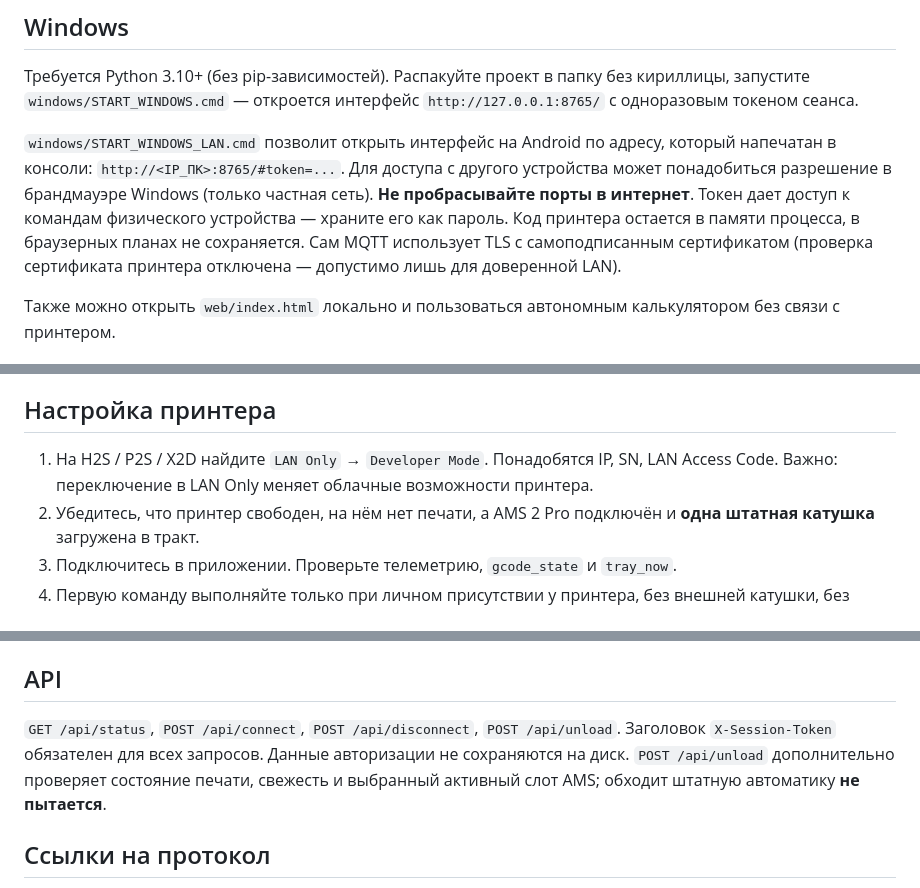
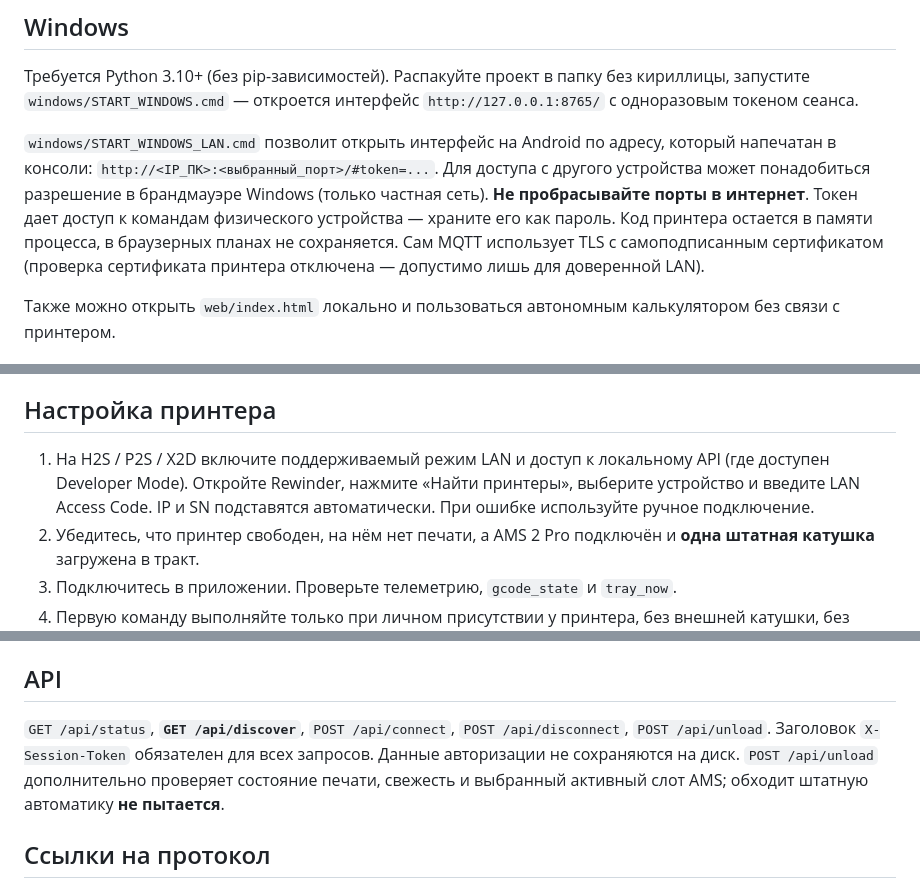
Before and after one commit to Aks1k642/AMS2PRO_REWINDER, a Markdown page: README.md, 3 parts joined by grey strips. Drawn GitHub-style.

```diff
--- a/README.md
+++ b/README.md
@@ -36,7 +49,7 @@ AMS2ProRewinder-Windows-x64.exe --no-port-prompt
 
 Требуется Python 3.10+ (без pip-зависимостей). Распакуйте проект в папку без кириллицы, запустите `windows/START_WINDOWS.cmd` — откроется интерфейс `http://127.0.0.1:8765/` с одноразовым токеном сеанса.
 
-`windows/START_WINDOWS_LAN.cmd` позволит открыть интерфейс на Android по адресу, который напечатан в консоли: `http://<IP_ПК>:8765/#token=...`. Для доступа с другого устройства может понадобиться разрешение в брандмауэре Windows (только частная сеть). **Не пробрасывайте порты в интернет**. Токен дает доступ к командам физического устройства — храните его как пароль. Код принтера остается в памяти процесса, в браузерных планах не сохраняется. Сам MQTT использует TLS с самоподписанным сертификатом (проверка сертификата принтера отключена — допустимо лишь для доверенной LAN).
+`windows/START_WINDOWS_LAN.cmd` позволит открыть интерфейс на Android по адресу, который напечатан в консоли: `http://<IP_ПК>:<выбранный_порт>/#token=...`. Для доступа с другого устройства может понадобиться разрешение в брандмауэре Windows (только частная сеть). **Не пробрасывайте порты в интернет**. Токен дает доступ к командам физического устройства — храните его как пароль. Код принтера остается в памяти процесса, в браузерных планах не сохраняется. Сам MQTT использует TLS с самоподписанным сертификатом (проверка сертификата принтера отключена — допустимо лишь для доверенной LAN).
 
 Также можно открыть `web/index.html` локально и пользоваться автономным калькулятором без связи с принтером.
 
@@ -48,7 +61,7 @@ AMS2ProRewinder-Windows-x64.exe --no-port-prompt
 
 ## Настройка принтера
 
-1. На H2S / P2S / X2D найдите `LAN Only` → `Developer Mode`. Понадобятся IP, SN, LAN Access Code. Важно: переключение в LAN Only меняет облачные возможности принтера.
+1. На H2S / P2S / X2D включите поддерживаемый режим LAN и доступ к локальному API (где доступен Developer Mode). Откройте Rewinder, нажмите «Найти принтеры», выберите устройство и введите LAN Access Code. IP и SN подставятся автоматически. При ошибке используйте ручное подключение.
 2. Убедитесь, что принтер свободен, на нём нет печати, а AMS 2 Pro подключён и **одна штатная катушка** загружена в тракт.
 3. Подключитесь в приложении. Проверьте телеметрию, `gcode_state` и `tray_now`.
 4. Первую команду выполняйте только при личном присутствии у принтера, без внешней катушки, без спайки и с возможностью безопасной физической остановки. Экспериментальную команду нажимать только один раз. Результаты команды отображаются отдельно от фактического количества намотки.
@@ -63,7 +76,7 @@ AMS2ProRewinder-Windows-x64.exe --no-port-prompt
 
 ## API
 
-`GET /api/status`, `POST /api/connect`, `POST /api/disconnect`, `POST /api/unload`. Заголовок `X-Session-Token` обязателен для всех запросов. Данные авторизации не сохраняются на диск. `POST /api/unload` дополнительно проверяет состояние печати, свежесть и выбранный активный слот AMS; обходит штатную автоматику **не пытается**.
+`GET /api/status`, **`GET /api/discover`**, `POST /api/connect`, `POST /api/disconnect`, `POST /api/unload`. Заголовок `X-Session-Token` обязателен для всех запросов. Данные авторизации не сохраняются на диск. `POST /api/unload` дополнительно проверяет состояние печати, свежесть и выбранный активный слот AMS; обходит штатную автоматику **не пытается**.
 
 ## Ссылки на протокол
 
```
Also changed, not shown: other parts of README.md (+20 -1 lines).
